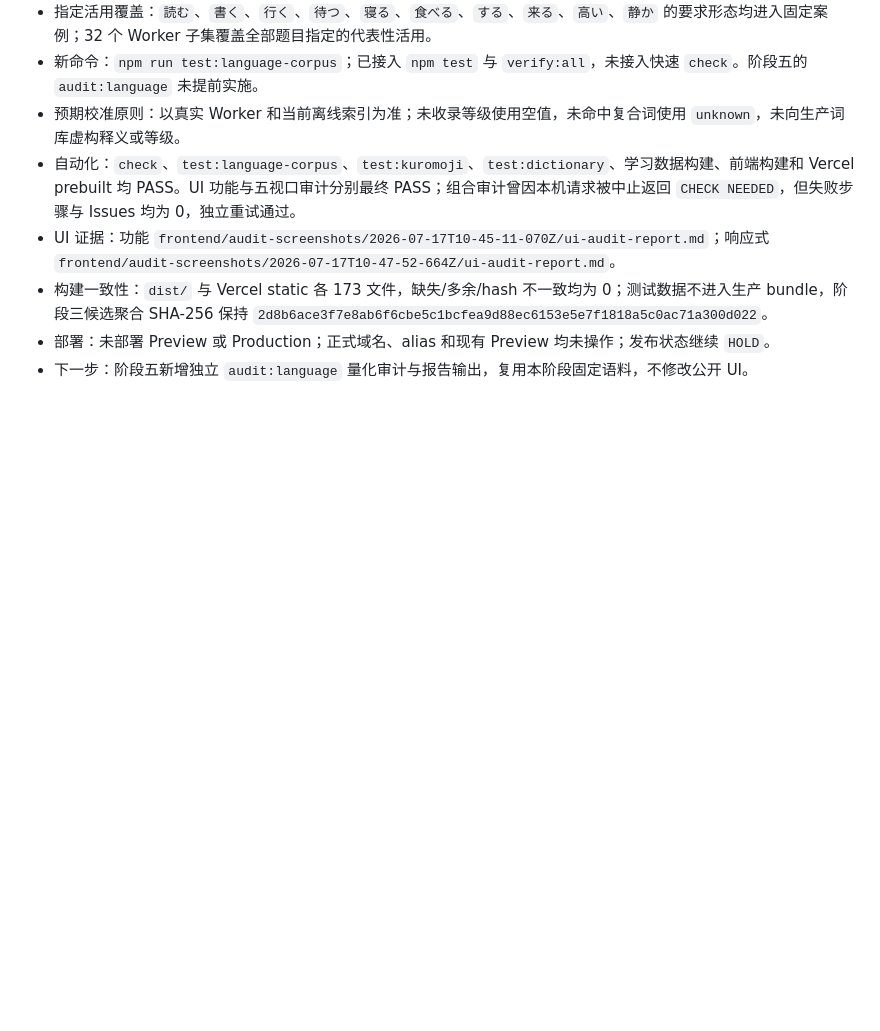
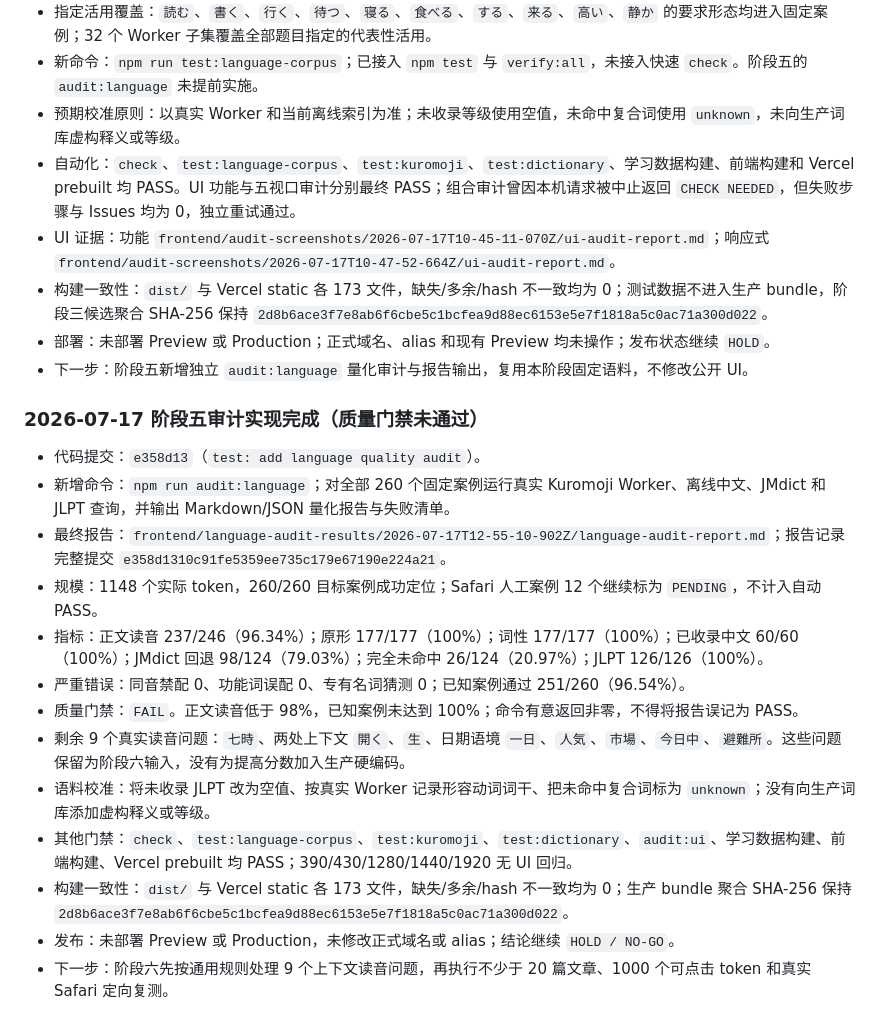
Before and after one commit to zrqZRQ77/japanese-tool-full, a Markdown page: .ai-coordination/LEXICAL_MORPHOLOGY_AND_QUALITY_PLAN.md, the part around the change. GitHub-like rendering; blank space fills up the shorter version.

Commit message:
docs: record language audit results

```diff
--- a/.ai-coordination/LEXICAL_MORPHOLOGY_AND_QUALITY_PLAN.md
+++ b/.ai-coordination/LEXICAL_MORPHOLOGY_AND_QUALITY_PLAN.md
@@ -457,3 +457,19 @@ npx vercel build
 - 构建一致性：`dist/` 与 Vercel static 各 173 文件，缺失/多余/hash 不一致均为 0；测试数据不进入生产 bundle，阶段三候选聚合 SHA-256 保持 `2d8b6ace3f7e8ab6f6cbe5c1bcfea9d88ec6153e5e7f1818a5c0ac71a300d022`。
 - 部署：未部署 Preview 或 Production；正式域名、alias 和现有 Preview 均未操作；发布状态继续 `HOLD`。
 - 下一步：阶段五新增独立 `audit:language` 量化审计与报告输出，复用本阶段固定语料，不修改公开 UI。
+
+### 2026-07-17 阶段五审计实现完成（质量门禁未通过）
+
+- 代码提交：`e358d13`（`test: add language quality audit`）。
+- 新增命令：`npm run audit:language`；对全部 260 个固定案例运行真实 Kuromoji Worker、离线中文、JMdict 和 JLPT 查询，并输出 Markdown/JSON 量化报告与失败清单。
+- 最终报告：`frontend/language-audit-results/2026-07-17T12-55-10-902Z/language-audit-report.md`；报告记录完整提交 `e358d1310c91fe5359ee735c179e67190e224a21`。
+- 规模：1148 个实际 token，260/260 目标案例成功定位；Safari 人工案例 12 个继续标为 `PENDING`，不计入自动 PASS。
+- 指标：正文读音 237/246（96.34%）；原形 177/177（100%）；词性 177/177（100%）；已收录中文 60/60（100%）；JMdict 回退 98/124（79.03%）；完全未命中 26/124（20.97%）；JLPT 126/126（100%）。
+- 严重错误：同音禁配 0、功能词误配 0、专有名词猜测 0；已知案例通过 251/260（96.54%）。
+- 质量门禁：`FAIL`。正文读音低于 98%，已知案例未达到 100%；命令有意返回非零，不得将报告误记为 PASS。
+- 剩余 9 个真实读音问题：`七時`、两处上下文 `開く`、`生`、日期语境 `一日`、`人気`、`市場`、`今日中`、`避難所`。这些问题保留为阶段六输入，没有为提高分数加入生产硬编码。
+- 语料校准：将未收录 JLPT 改为空值、按真实 Worker 记录形容动词词干、把未命中复合词标为 `unknown`；没有向生产词库添加虚构释义或等级。
+- 其他门禁：`check`、`test:language-corpus`、`test:kuromoji`、`test:dictionary`、`audit:ui`、学习数据构建、前端构建、Vercel prebuilt 均 PASS；390/430/1280/1440/1920 无 UI 回归。
+- 构建一致性：`dist/` 与 Vercel static 各 173 文件，缺失/多余/hash 不一致均为 0；生产 bundle 聚合 SHA-256 保持 `2d8b6ace3f7e8ab6f6cbe5c1bcfea9d88ec6153e5e7f1818a5c0ac71a300d022`。
+- 发布：未部署 Preview 或 Production，未修改正式域名或 alias；结论继续 `HOLD / NO-GO`。
+- 下一步：阶段六先按通用规则处理 9 个上下文读音问题，再执行不少于 20 篇文章、1000 个可点击 token 和真实 Safari 定向复测。
```
Also changed, not shown: .ai-coordination/CODEX_STATUS.md (+12 -0 lines), .ai-coordination/ISSUE_QUEUE.md (+26 -0 lines).
